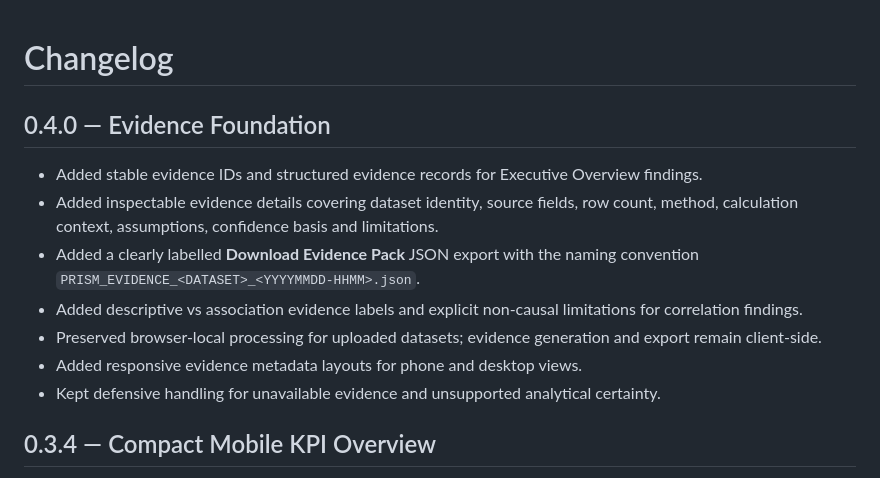
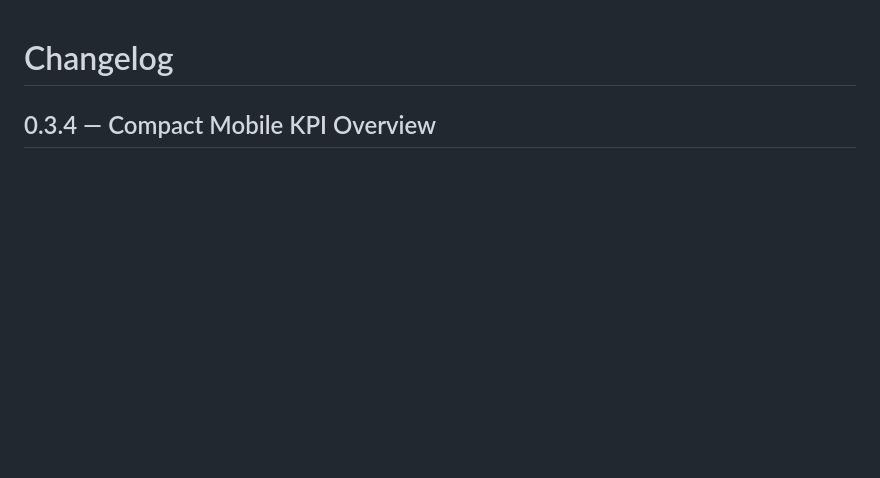
Before and after one commit to Utpal-Mishra/PRISM, a Markdown page: CHANGELOG.md, the part around the change. Drawn GitHub-style; blank space fills up the shorter version.

Commit message:
Restore CHANGELOG.md pending Stage 1 merge

```diff
--- a/CHANGELOG.md
+++ b/CHANGELOG.md
@@ -1,15 +1,4 @@
 # Changelog
-
-## 0.4.0 — Evidence Foundation
-
-- Added stable evidence IDs and structured evidence records for Executive Overview findings.
-- Added inspectable evidence details covering dataset identity, source fields, row count, method, calculation context, assumptions, confidence basis and limitations.
-- Added a clearly labelled **Download Evidence Pack** JSON export with the naming convention `PRISM_EVIDENCE_<DATASET>_<YYYYMMDD-HHMM>.json`.
-- Added descriptive vs association evidence labels and explicit non-causal limitations for correlation findings.
-- Preserved browser-local processing for uploaded datasets; evidence generation and export remain client-side.
-- Added responsive evidence metadata layouts for phone and desktop views.
-- Kept defensive handling for unavailable evidence and unsupported analytical certainty.
-
 
 ## 0.3.4 — Compact Mobile KPI Overview
 
```
